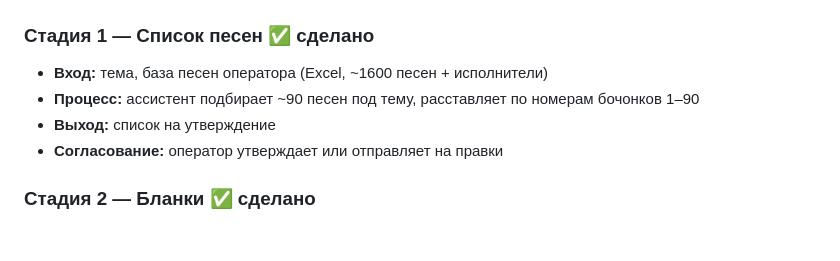
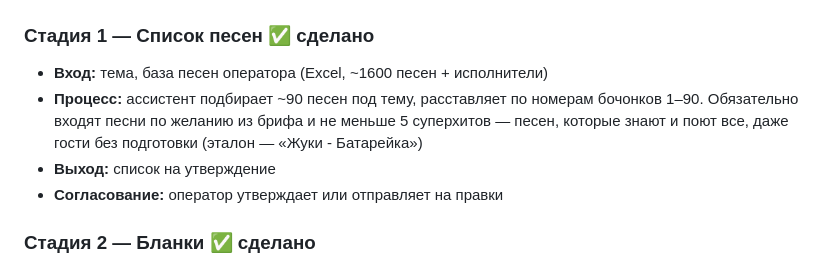
Before and after one commit to muzykalnoe-loto-team/muzykalnoe-loto, a Markdown page: Спецификация.md, the part around the change. GitHub-like rendering; blank space fills up the shorter version.

```diff
--- a/Спецификация.md
+++ b/Спецификация.md
@@ -51,7 +51,9 @@
 ### Стадия 1 — Список песен ✅ сделано
 - **Вход:** тема, база песен оператора (Excel, ~1600 песен + исполнители)
 - **Процесс:** ассистент подбирает ~90 песен под тему, расставляет по
-  номерам бочонков 1–90
+  номерам бочонков 1–90. Обязательно входят песни по желанию из брифа и
+  не меньше 5 суперхитов — песен, которые знают и поют все, даже гости
+  без подготовки (эталон — «Жуки - Батарейка»)
 - **Выход:** список на утверждение
 - **Согласование:** оператор утверждает или отправляет на правки
 
```
Also changed, not shown: отчёт.md (+9 -0 lines), 1 other file.
